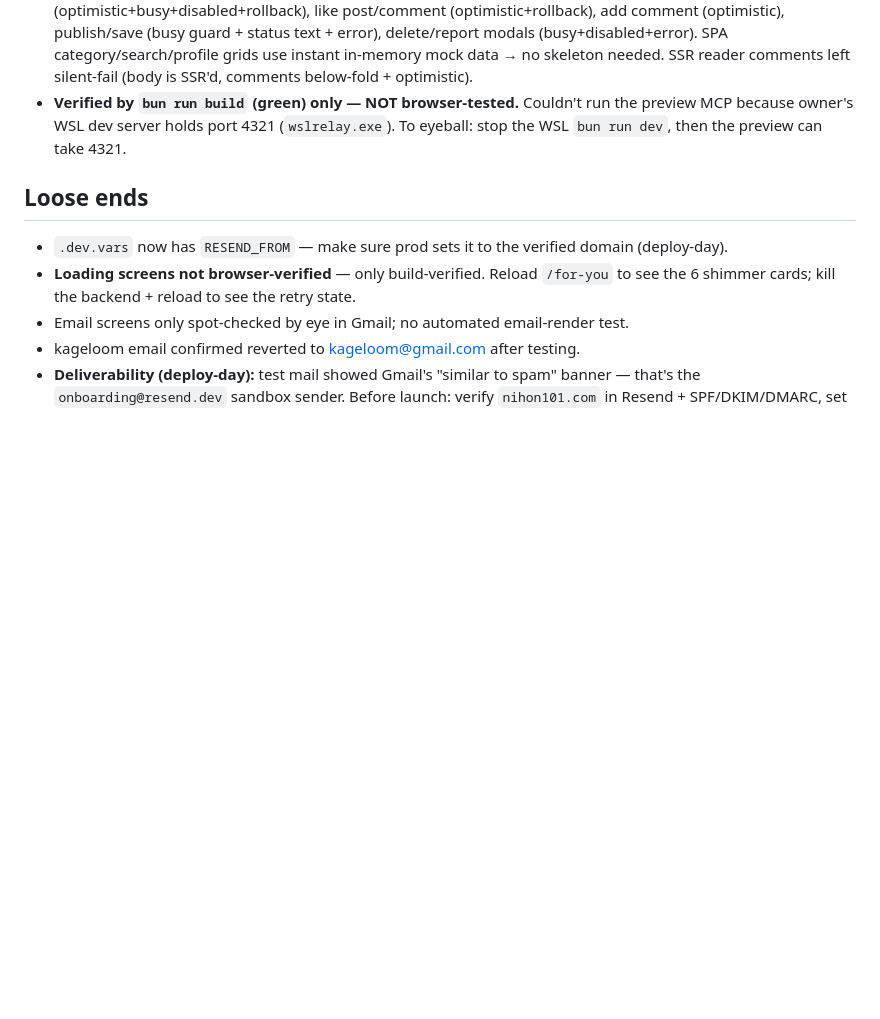
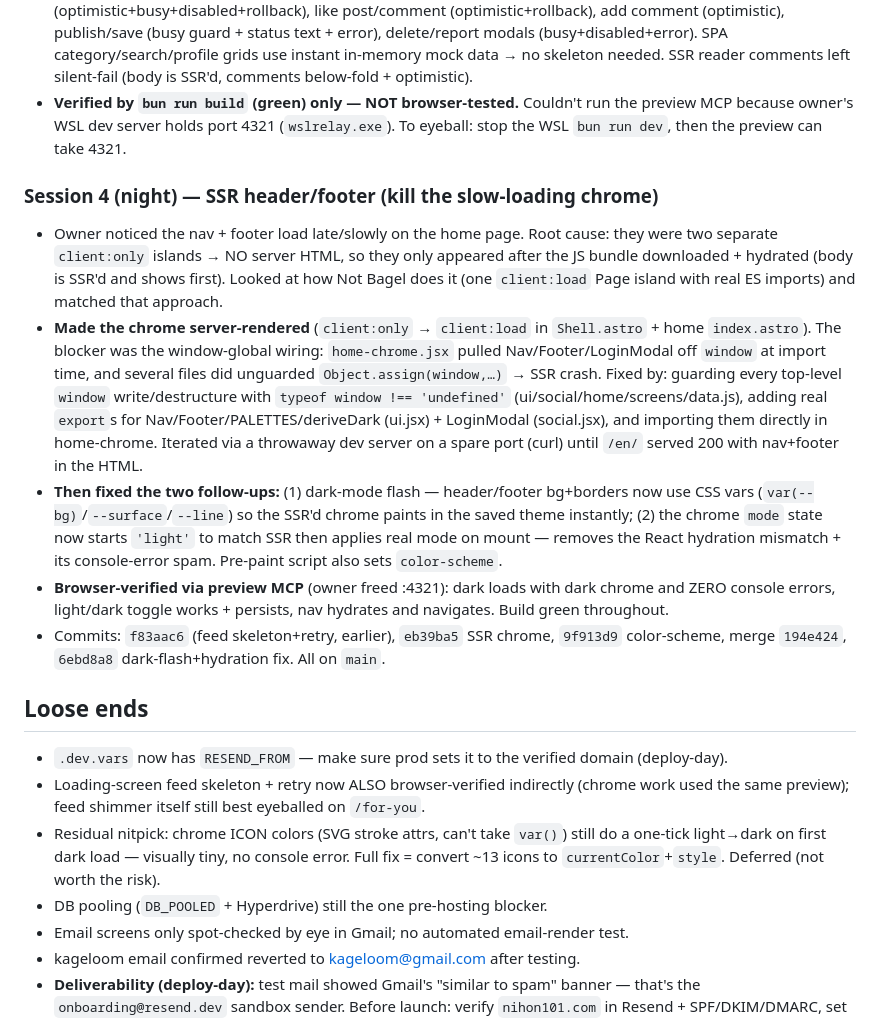
Before and after one commit to ItsAloka/Nihon101, a Markdown page: memory/memory_2026-06-23.md, the part around the change. Drawn GitHub-style; blank space fills up the shorter version.

Commit message:
docs(memory): session 2026-06-23 S4 — SSR header/footer + dark-flash/hydration fix
Co-Authored-By: Claude Opus 4.8 <noreply@anthropic.com>

```diff
--- a/memory/memory_2026-06-23.md
+++ b/memory/memory_2026-06-23.md
@@ -37,9 +37,18 @@
 - Checked everything else and left it alone (already production-grade): FollowButton (optimistic+busy+disabled+rollback), like post/comment (optimistic+rollback), add comment (optimistic), publish/save (busy guard + status text + error), delete/report modals (busy+disabled+error). SPA category/search/profile grids use instant in-memory mock data → no skeleton needed. SSR reader comments left silent-fail (body is SSR'd, comments below-fold + optimistic).
 - **Verified by `bun run build` (green) only — NOT browser-tested.** Couldn't run the preview MCP because owner's WSL dev server holds port 4321 (`wslrelay.exe`). To eyeball: stop the WSL `bun run dev`, then the preview can take 4321.
 
+### Session 4 (night) — SSR header/footer (kill the slow-loading chrome)
+- Owner noticed the nav + footer load late/slowly on the home page. Root cause: they were two separate `client:only` islands → NO server HTML, so they only appeared after the JS bundle downloaded + hydrated (body is SSR'd and shows first). Looked at how Not Bagel does it (one `client:load` Page island with real ES imports) and matched that approach.
+- **Made the chrome server-rendered** (`client:only` → `client:load` in `Shell.astro` + home `index.astro`). The blocker was the window-global wiring: `home-chrome.jsx` pulled Nav/Footer/LoginModal off `window` at import time, and several files did unguarded `Object.assign(window,…)` → SSR crash. Fixed by: guarding every top-level `window` write/destructure with `typeof window !== 'undefined'` (ui/social/home/screens/data.js), adding real `export`s for Nav/Footer/PALETTES/deriveDark (ui.jsx) + LoginModal (social.jsx), and importing them directly in home-chrome. Iterated via a throwaway dev server on a spare port (curl) until `/en/` served 200 with nav+footer in the HTML.
+- **Then fixed the two follow-ups:** (1) dark-mode flash — header/footer bg+borders now use CSS vars (`var(--bg)`/`--surface`/`--line`) so the SSR'd chrome paints in the saved theme instantly; (2) the chrome `mode` state now starts `'light'` to match SSR then applies real mode on mount — removes the React hydration mismatch + its console-error spam. Pre-paint script also sets `color-scheme`.
+- **Browser-verified via preview MCP** (owner freed :4321): dark loads with dark chrome and ZERO console errors, light/dark toggle works + persists, nav hydrates and navigates. Build green throughout.
+- Commits: `f83aac6` (feed skeleton+retry, earlier), `eb39ba5` SSR chrome, `9f913d9` color-scheme, merge `194e424`, `6ebd8a8` dark-flash+hydration fix. All on `main`.
+
 ## Loose ends
 - `.dev.vars` now has `RESEND_FROM` — make sure prod sets it to the verified domain (deploy-day).
-- **Loading screens not browser-verified** — only build-verified. Reload `/for-you` to see the 6 shimmer cards; kill the backend + reload to see the retry state.
+- Loading-screen feed skeleton + retry now ALSO browser-verified indirectly (chrome work used the same preview); feed shimmer itself still best eyeballed on `/for-you`.
+- Residual nitpick: chrome ICON colors (SVG stroke attrs, can't take `var()`) still do a one-tick light→dark on first dark load — visually tiny, no console error. Full fix = convert ~13 icons to `currentColor`+`style`. Deferred (not worth the risk).
+- DB pooling (`DB_POOLED` + Hyperdrive) still the one pre-hosting blocker.
 - Email screens only spot-checked by eye in Gmail; no automated email-render test.
 - kageloom email confirmed reverted to kageloom@gmail.com after testing.
 - **Deliverability (deploy-day):** test mail showed Gmail's "similar to spam" banner — that's the `onboarding@resend.dev` sandbox sender. Before launch: verify `nihon101.com` in Resend + SPF/DKIM/DMARC, set `RESEND_FROM` to a `@nihon101.com` address.
```
Also changed, not shown: memory/INDEX.md (+4 -1 lines).
